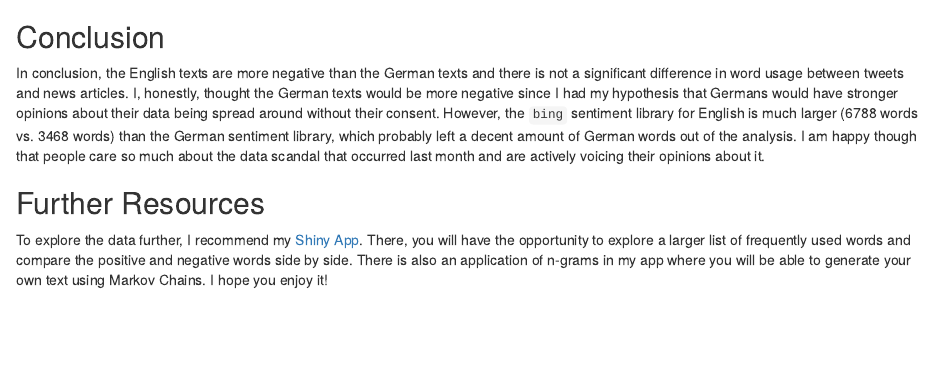
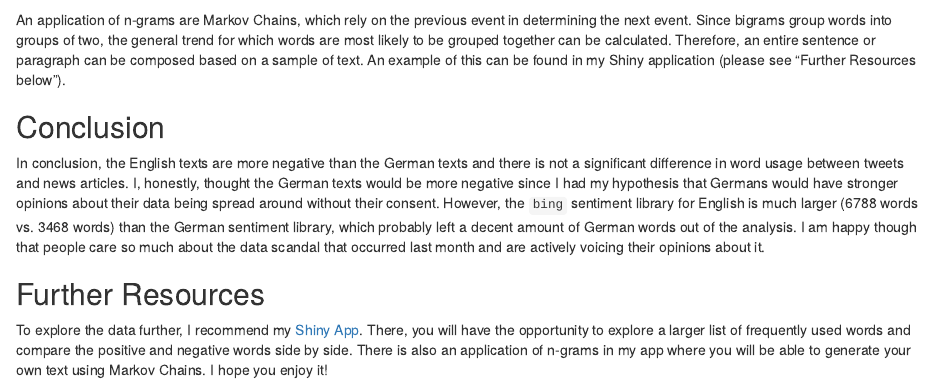
Before and after one commit to tcv14/final-project, an R Markdown document (report.Rmd): the page in a window 1100 px wide, from 6780 px down. Rendered offline with R 4.5, knitr and Pandoc, with nearby package versions; code that draws random numbers runs with fixed seeds of ours; some code elsewhere in the file could not run offline.

Commit message:
final commit

````diff
--- a/report.Rmd
+++ b/report.Rmd
@@ -210,6 +210,8 @@ The German tweets also reference more numbers and most of the words refer to wha
 plot_tweet.german.bigrams
 ```
 
+An application of n-grams are Markov Chains, which rely on the previous event in determining the next event. Since bigrams group words into groups of two, the general trend for which words are most likely to be grouped together can be calculated. Therefore, an entire sentence or paragraph can be composed based on a sample of text. An example of this can be found in my Shiny application (please see "Further Resources below").
+
 ## Conclusion
 
 In conclusion, the English texts are more negative than the German texts and there is not a significant difference in word usage between tweets and news articles. I, honestly, thought the German texts would be more negative since I had my hypothesis that Germans would have stronger opinions about their data being spread around without their consent. However, the `bing` sentiment library for English is much larger (6788 words vs. 3468 words) than the German sentiment library, which probably left a decent amount of German words out of the analysis. I am happy though that people care so much about the data scandal that occurred last month and are actively voicing their opinions about it.
````
